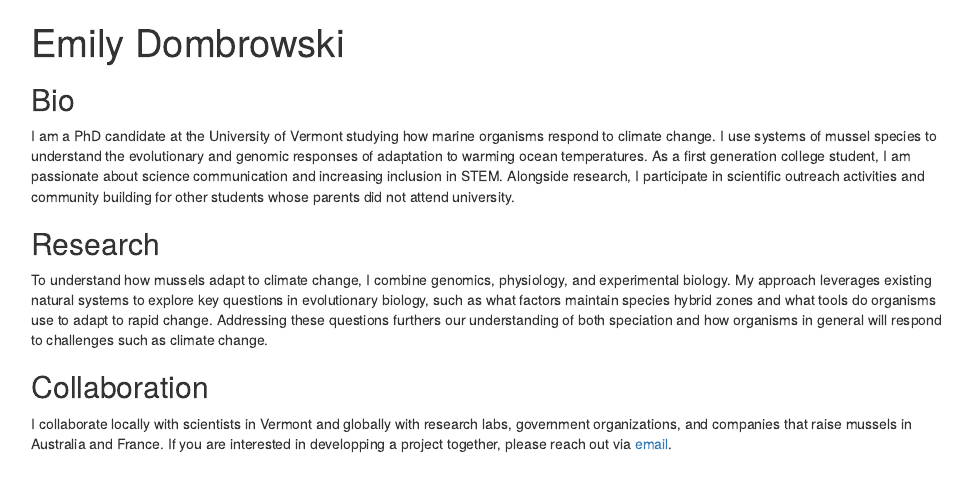
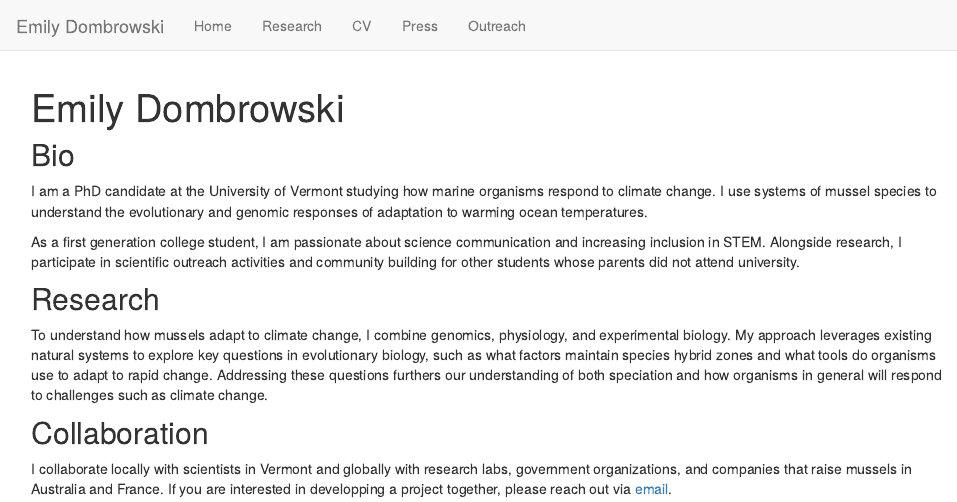
Before and after one commit to emilydombrowski/emilydombrowski.github.io, an R Markdown document (index.Rmd): the page in a window 1100 px wide, from its top. Rendered offline with R 4.5, knitr and Pandoc, with nearby package versions; drawn as R Markdown's standard HTML page in place of the format the file asks for.

Commit message:
structure website with tabs

```diff
--- /dev/null
+++ b/_site.yml
@@ -0,0 +1,14 @@
+name: "emily-website"
+navbar:
+  title: "Emily Dombrowski"
+  left:
+    - text: "Home"
+      href: index.html
+    - text: "Research"
+      href: research.html
+    - text: "CV"
+      href: cv.html
+    - text: "Press"
+      href: press.html
+    - text: "Outreach"
+      href: outreach.html
--- a/index.Rmd
+++ b/index.Rmd
@@ -1,25 +1,21 @@
 ---
 title: "Emily Dombrowski"
-about:
-    template: trestles
-    image-width: 15em
-    image-shape: round
-    links:
-        - icon: linkedin
-          text: LinkedIn
-          url: https://www.linkedin.com/in/emily-dombrowski-303579187
-        - icon: github
-          text: Github
-          url: https://github.com/emily-dombrowski
-        - text: "{{< fa envelope >}} emily.dombrowski@uvm.edu"
-          url: mailto:emily.dombrowski@uvm.edu
-image: img/bio_picture.jpg
-comments: false
+image: "bio_picture.jpg"
+links:
+  - label: Linkedin
+    url: https://www.linkedin.com/in/emily-dombrowski-303579187
+  - label: GitHub
+    url: "https://github.com/emilydombrowski"
+  - label: Email
+    url: "mailto:emily.dombrowski@uvm.edu"
+output:
+  postcards::trestles
 ---
 
 ## Bio
 
 I am a PhD candidate at the University of Vermont studying how marine organisms respond to climate change. I use systems of mussel species to understand the evolutionary and genomic responses of adaptation to warming ocean temperatures.
+
 As a first generation college student, I am passionate about science communication and increasing inclusion in STEM. Alongside research, I participate in scientific outreach activities and community building for other students whose parents did not attend university.
 
 ## Research
```
Also changed, not shown: research.Rmd (added, +10 -0 lines), index.html.
